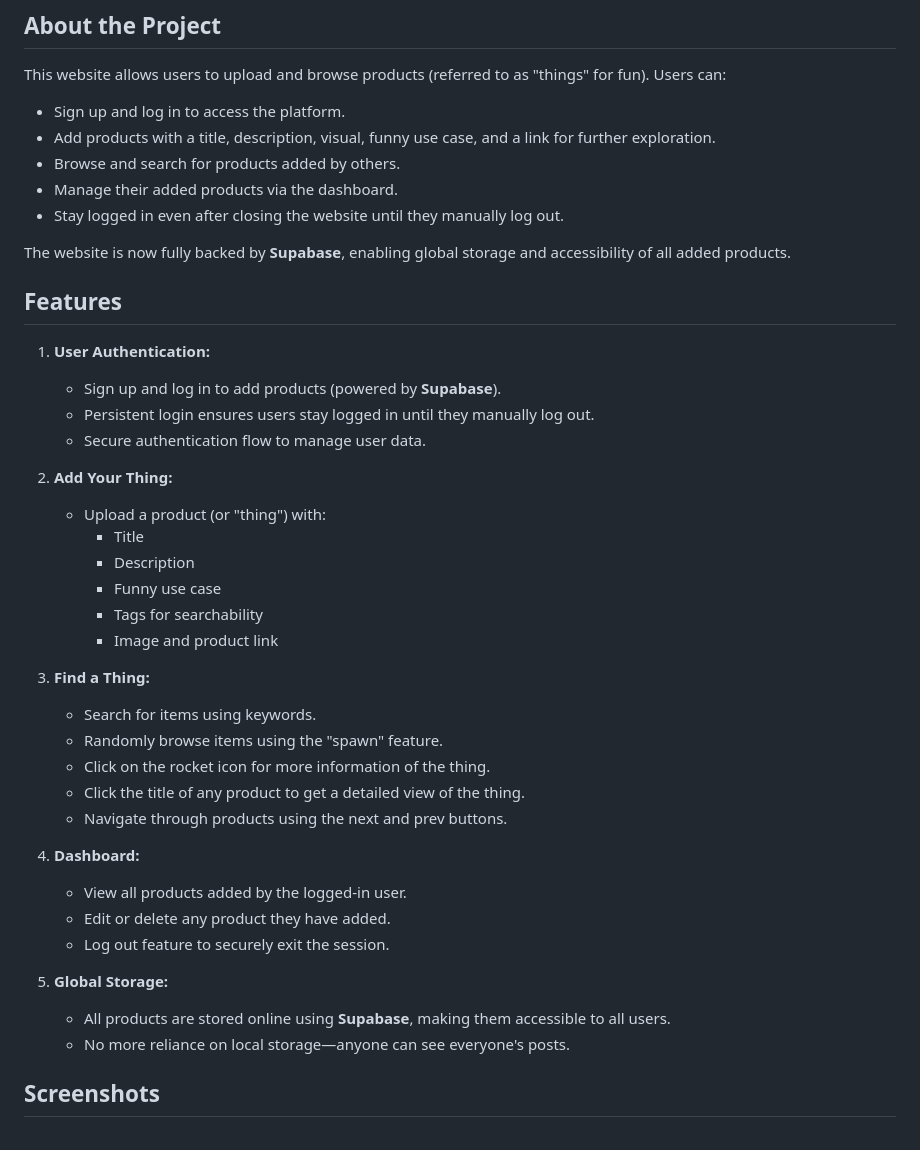
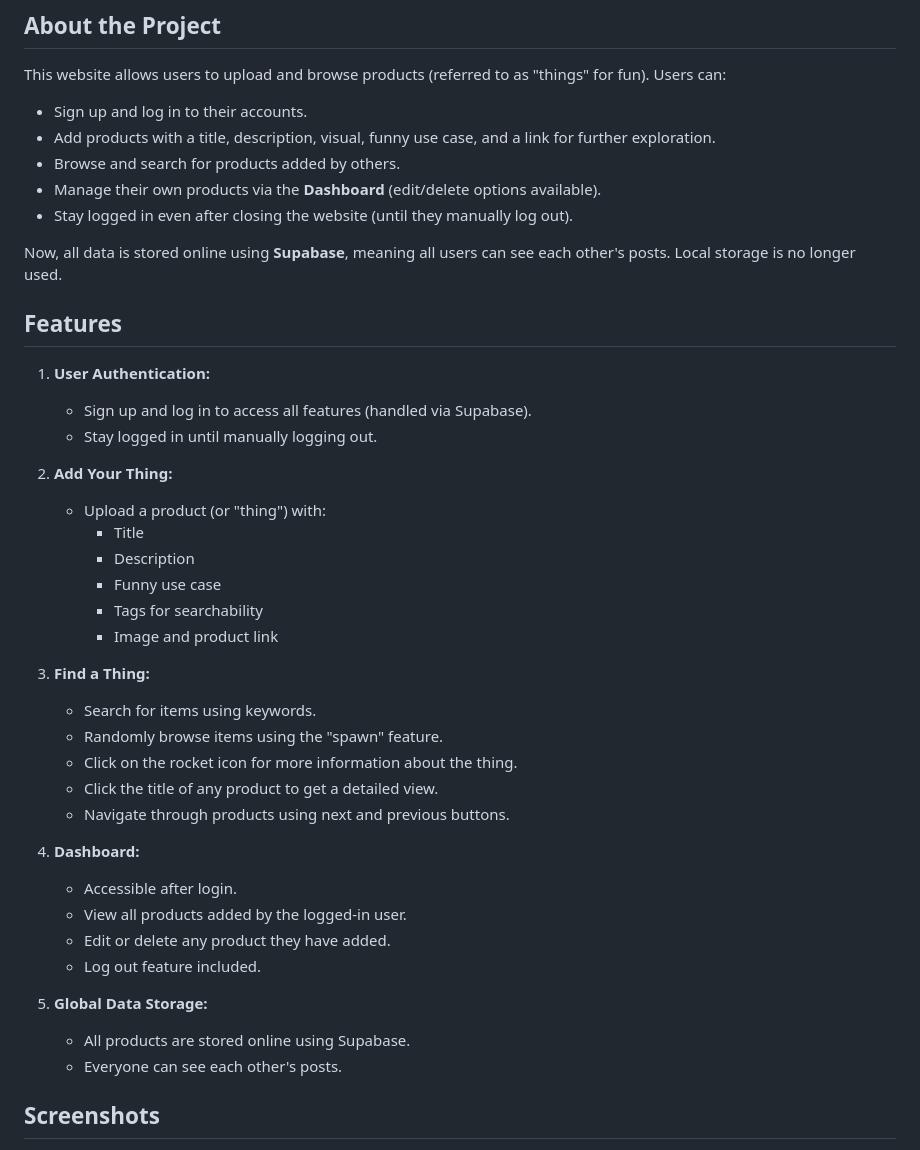
Before and after one commit to Ritesh381/Random-Stuff, a Markdown page: README.md, the part around the change printed below. Rendered like a GitHub page.

```diff
--- a/README.md
+++ b/README.md
@@ -16,24 +16,21 @@ Welcome to the **Random Stuff** website! This platform is your one-stop destinat
 
 This website allows users to upload and browse products (referred to as "things" for fun). Users can:
 
-- Sign up and log in to access the platform.
+- Sign up and log in to their accounts.
 - Add products with a title, description, visual, funny use case, and a link for further exploration.
 - Browse and search for products added by others.
-- Manage their added products via the dashboard.
-- Stay logged in even after closing the website until they manually log out.
+- Manage their own products via the **Dashboard** (edit/delete options available).
+- Stay logged in even after closing the website (until they manually log out).
 
-The website is now fully backed by **Supabase**, enabling global storage and accessibility of all added products.
+Now, all data is stored online using **Supabase**, meaning all users can see each other's posts. Local storage is no longer used.
 
 ## Features
 
 1. **User Authentication:**
-
-   - Sign up and log in to add products (powered by **Supabase**).
-   - Persistent login ensures users stay logged in until they manually log out.
-   - Secure authentication flow to manage user data.
+   - Sign up and log in to access all features (handled via Supabase).
+   - Stay logged in until manually logging out.
 
 2. **Add Your Thing:**
-
    - Upload a product (or "thing") with:
      - Title
      - Description
@@ -42,23 +39,21 @@ The website is now fully backed by **Supabase**, enabling global storage and acc
      - Image and product link
 
 3. **Find a Thing:**
-
    - Search for items using keywords.
    - Randomly browse items using the "spawn" feature.
-   - Click on the rocket icon for more information of the thing.
-   - Click the title of any product to get a detailed view of the thing.
-   - Navigate through products using the next and prev buttons.
+   - Click on the rocket icon for more information about the thing.
+   - Click the title of any product to get a detailed view.
+   - Navigate through products using next and previous buttons.
 
 4. **Dashboard:**
-
+   - Accessible after login.
    - View all products added by the logged-in user.
    - Edit or delete any product they have added.
-   - Log out feature to securely exit the session.
+   - Log out feature included.
 
-5. **Global Storage:**
-
-   - All products are stored online using **Supabase**, making them accessible to all users.
-   - No more reliance on local storage—anyone can see everyone's posts.
+5. **Global Data Storage:**
+   - All products are stored online using Supabase.
+   - Everyone can see each other's posts.
 
 ## Screenshots
 
```
Also changed, not shown: other parts of README.md (+13 -16 lines).
